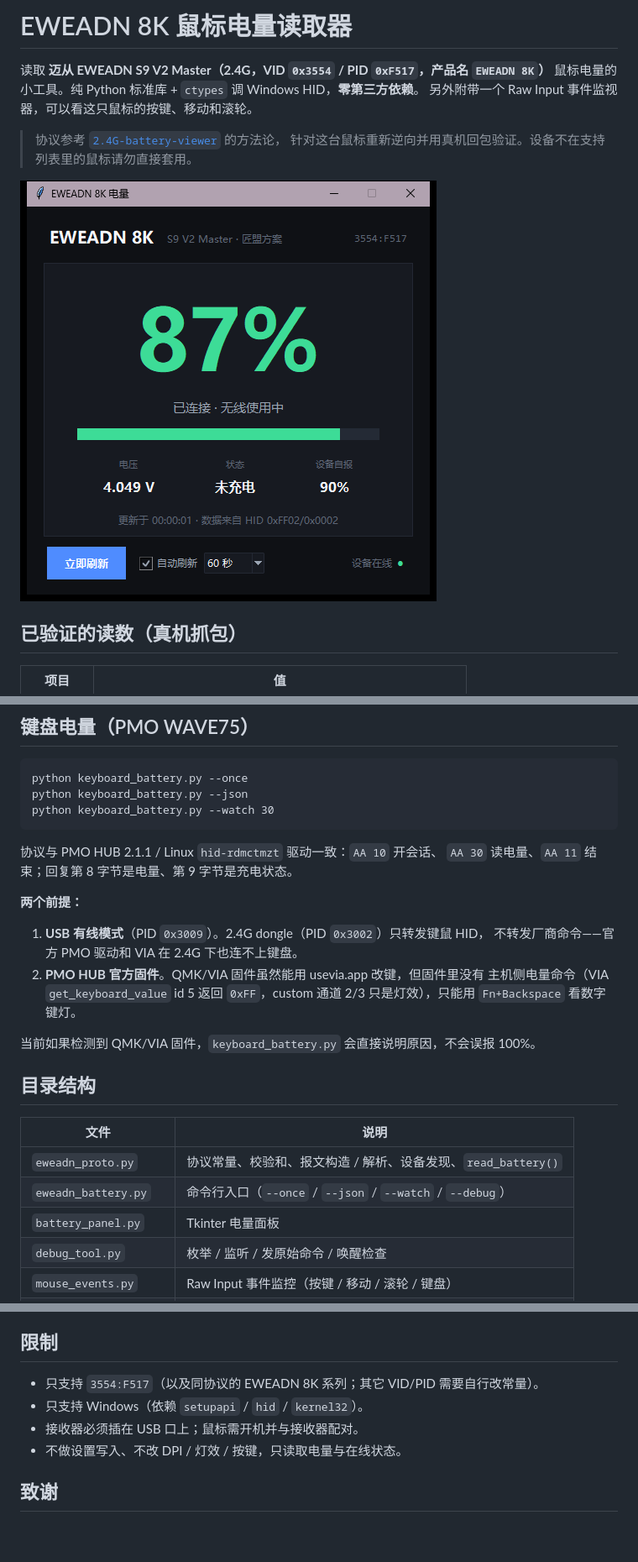
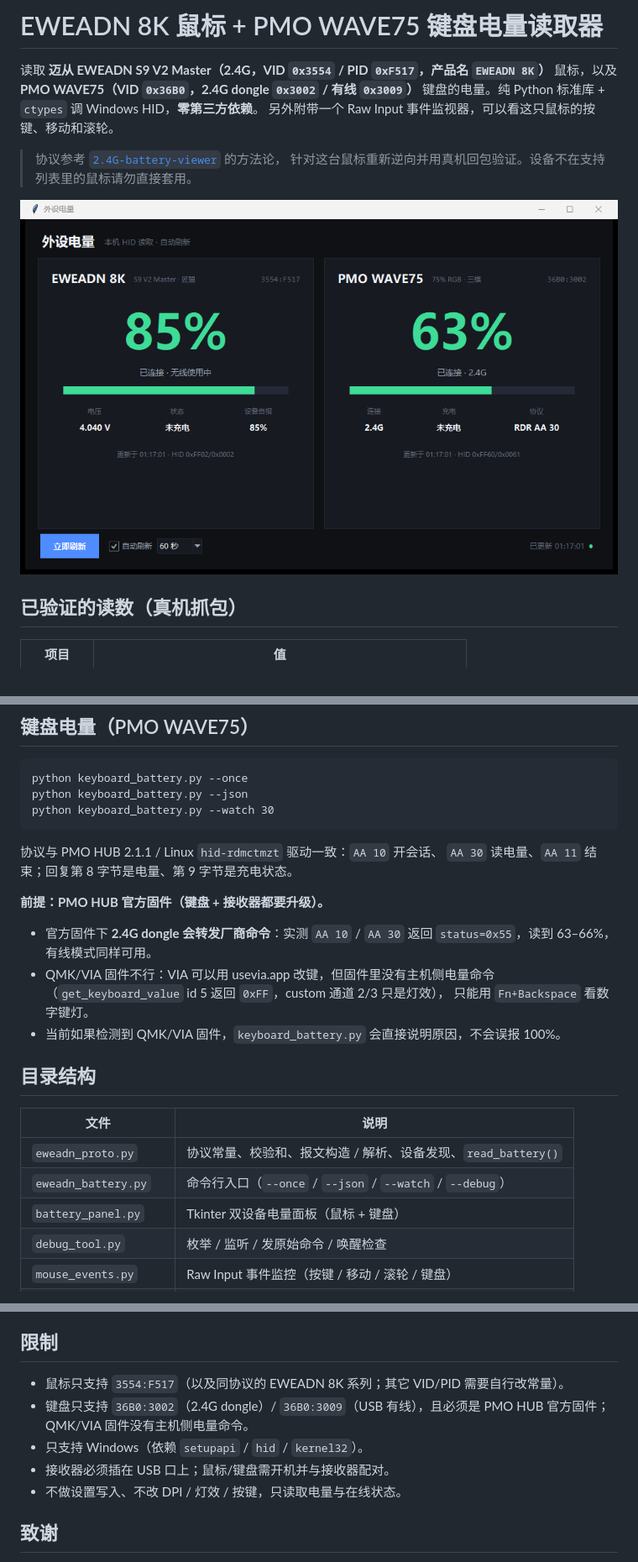
Before and after one commit to Quiet-zh/Wireless-HID-Toolbox, a Markdown page: README.md, 3 parts joined by grey strips. Shown at 84% size. GitHub-like rendering; pictures changed too: docs/panel.png; blank space fills up the shorter version.

Commit message:
双设备电量面板：鼠标 + WAVE75 键盘（官方固件 2.4G 实测 63%）

```diff
--- a/README.md
+++ b/README.md
@@ -1,7 +1,8 @@
-# EWEADN 8K 鼠标电量读取器
+# EWEADN 8K 鼠标 + PMO WAVE75 键盘电量读取器
 
 读取 **迈从 EWEADN S9 V2 Master（2.4G，VID `0x3554` / PID `0xF517`，产品名 `EWEADN 8K`）**
-鼠标电量的小工具。纯 Python 标准库 + `ctypes` 调 Windows HID，**零第三方依赖**。
+鼠标，以及 **PMO WAVE75（VID `0x36B0`，2.4G dongle `0x3002` / 有线 `0x3009`）**
+键盘的电量。纯 Python 标准库 + `ctypes` 调 Windows HID，**零第三方依赖**。
 另外附带一个 Raw Input 事件监视器，可以看这只鼠标的按键、移动和滚轮。
 
 > 协议参考 [`2.4G-battery-viewer`](../2.4G-battery-viewer) 的方法论，
@@ -189,15 +198,14 @@ python keyboard_battery.py --watch 30
 协议与 PMO HUB 2.1.1 / Linux `hid-rdmctmzt` 驱动一致：`AA 10` 开会话、
 `AA 30` 读电量、`AA 11` 结束；回复第 8 字节是电量、第 9 字节是充电状态。
 
-**两个前提：**
+**前提：PMO HUB 官方固件（键盘 + 接收器都要升级）。**
 
-1. **USB 有线模式**（PID `0x3009`）。2.4G dongle（PID `0x3002`）只转发键鼠 HID，
-   不转发厂商命令——官方 PMO 驱动和 VIA 在 2.4G 下也连不上键盘。
-2. **PMO HUB 官方固件**。QMK/VIA 固件虽然能用 usevia.app 改键，但固件里没有
-   主机侧电量命令（VIA `get_keyboard_value` id 5 返回 `0xFF`，custom 通道 2/3
-   只是灯效），只能用 `Fn+Backspace` 看数字键灯。
-
-当前如果检测到 QMK/VIA 固件，`keyboard_battery.py` 会直接说明原因，不会误报 100%。
+- 官方固件下 **2.4G dongle 会转发厂商命令**：实测 `AA 10` / `AA 30` 返回
+  `status=0x55`，读到 63–66%，有线模式同样可用。
+- QMK/VIA 固件不行：VIA 可以用 usevia.app 改键，但固件里没有主机侧电量命令
+  （`get_keyboard_value` id 5 返回 `0xFF`，custom 通道 2/3 只是灯效），
+  只能用 `Fn+Backspace` 看数字键灯。
+- 当前如果检测到 QMK/VIA 固件，`keyboard_battery.py` 会直接说明原因，不会误报 100%。
 
 ## 目录结构
 
@@ -205,7 +213,7 @@ python keyboard_battery.py --watch 30
 |---|---|
 | `eweadn_proto.py` | 协议常量、校验和、报文构造 / 解析、设备发现、`read_battery()` |
 | `eweadn_battery.py` | 命令行入口（`--once` / `--json` / `--watch` / `--debug`） |
-| `battery_panel.py` | Tkinter 电量面板 |
+| `battery_panel.py` | Tkinter 双设备电量面板（鼠标 + 键盘） |
 | `debug_tool.py` | 枚举 / 监听 / 发原始命令 / 唤醒检查 |
 | `mouse_events.py` | Raw Input 事件监控（按键 / 移动 / 滚轮 / 键盘） |
 | `mouse_test_gui.py` | 可视化鼠标测试面板（测试区域 / 按键指示 / 坐标 / 点击统计） |
@@ -234,9 +242,11 @@ chunk）里保留了完整的「匠盟」协议实现：16 字节报文、命令
 
 ## 限制
 
-- 只支持 `3554:F517`（以及同协议的 EWEADN 8K 系列；其它 VID/PID 需要自行改常量）。
+- 鼠标只支持 `3554:F517`（以及同协议的 EWEADN 8K 系列；其它 VID/PID 需要自行改常量）。
+- 键盘只支持 `36B0:3002`（2.4G dongle）/ `36B0:3009`（USB 有线），且必须是
+  PMO HUB 官方固件；QMK/VIA 固件没有主机侧电量命令。
 - 只支持 Windows（依赖 `setupapi` / `hid` / `kernel32`）。
-- 接收器必须插在 USB 口上；鼠标需开机并与接收器配对。
+- 接收器必须插在 USB 口上；鼠标/键盘需开机并与接收器配对。
 - 不做设置写入、不改 DPI / 灯效 / 按键，只读取电量与在线状态。
 
 ## 致谢
```
Also changed, not shown: other parts of README.md (+11 -3 lines), 3 other files.
